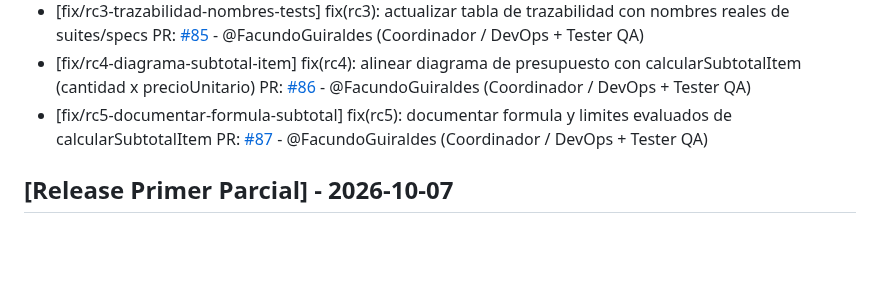
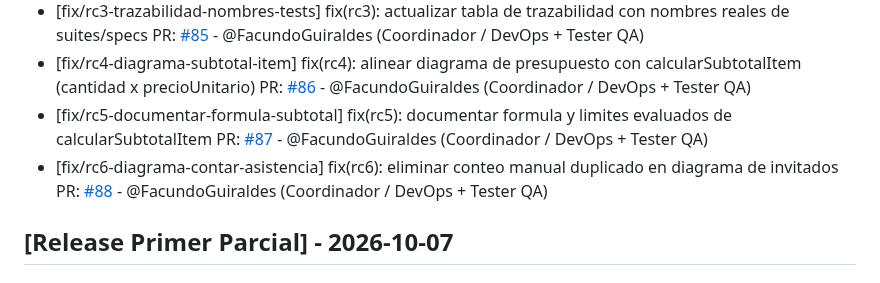
Before and after one commit to carolabenvenuto-uces/planit, a Markdown page: changelog.md, the part around the change. Drawn GitHub-style; blank space fills up the shorter version.

Commit message:
docs(changelog): registrar PR #88 (RC6) en seccion Fixed

```diff
--- a/changelog.md
+++ b/changelog.md
@@ -16,6 +16,7 @@
 - [fix/rc3-trazabilidad-nombres-tests] fix(rc3): actualizar tabla de trazabilidad con nombres reales de suites/specs PR: [#85](https://github.com/carolabenvenuto-uces/planit/pull/85) - @FacundoGuiraldes (Coordinador / DevOps + Tester QA)
 - [fix/rc4-diagrama-subtotal-item] fix(rc4): alinear diagrama de presupuesto con calcularSubtotalItem (cantidad x precioUnitario) PR: [#86](https://github.com/carolabenvenuto-uces/planit/pull/86) - @FacundoGuiraldes (Coordinador / DevOps + Tester QA)
 - [fix/rc5-documentar-formula-subtotal] fix(rc5): documentar formula y limites evaluados de calcularSubtotalItem PR: [#87](https://github.com/carolabenvenuto-uces/planit/pull/87) - @FacundoGuiraldes (Coordinador / DevOps + Tester QA)
+- [fix/rc6-diagrama-contar-asistencia] fix(rc6): eliminar conteo manual duplicado en diagrama de invitados PR: [#88](https://github.com/carolabenvenuto-uces/planit/pull/88) - @FacundoGuiraldes (Coordinador / DevOps + Tester QA)
 
 ## [Release Primer Parcial] - 2026-10-07
 
```
